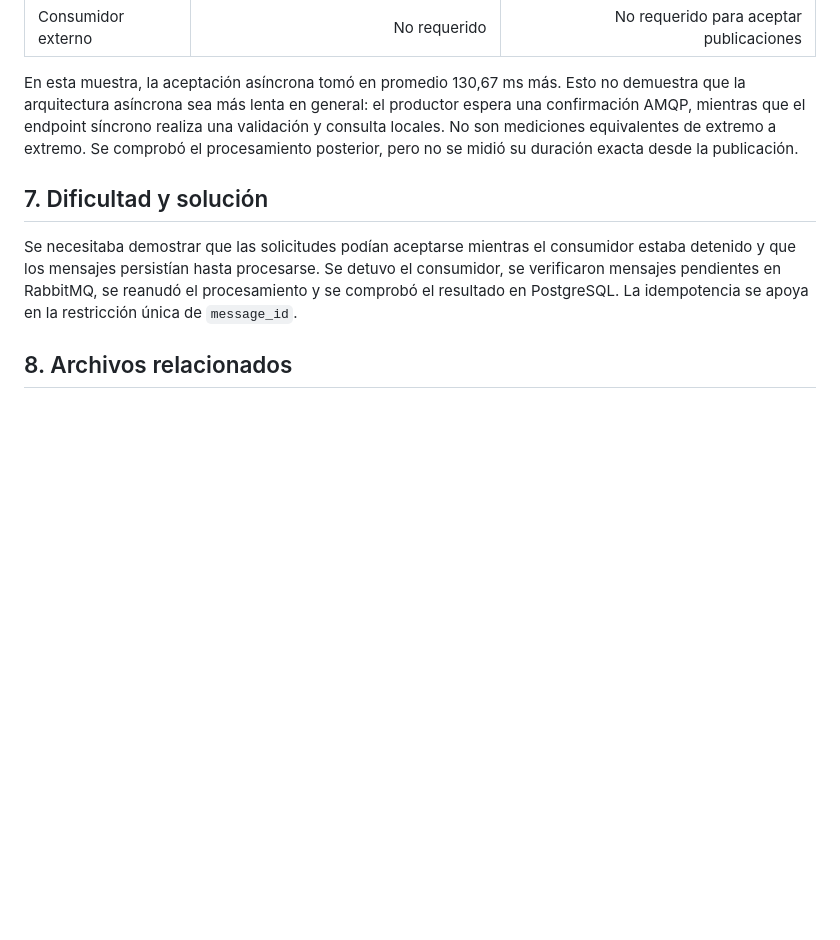
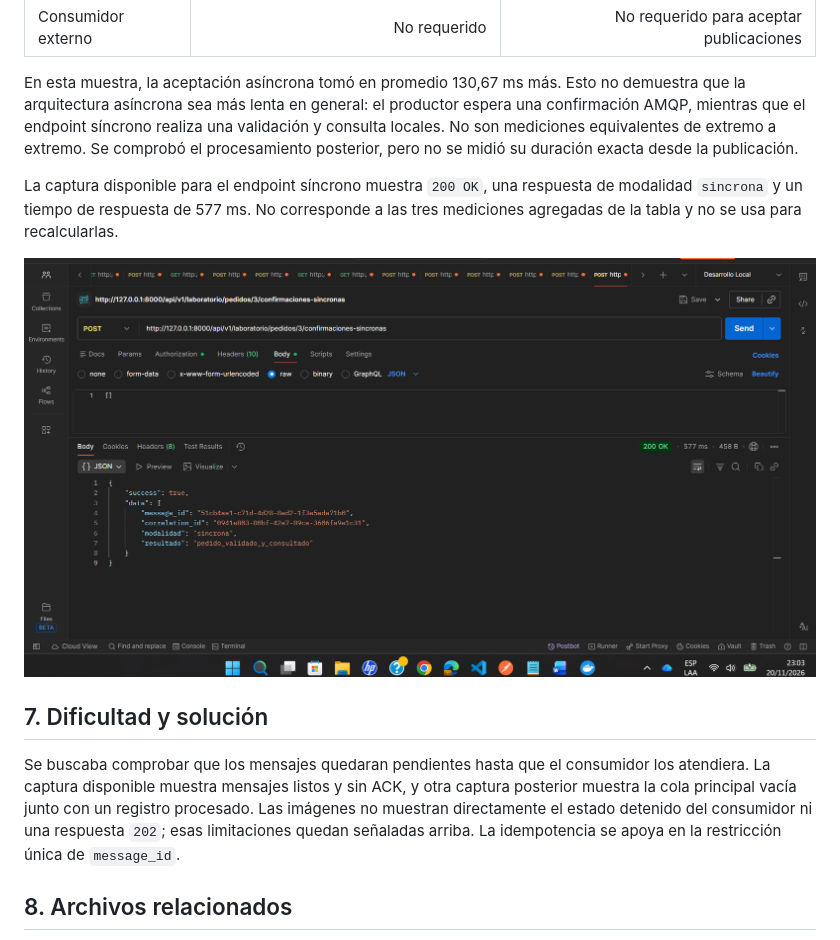
Before and after one commit to melanieperez26/Perez_Melanie_Modulo_Pedidos_Nexocommerce, a Markdown page: docs/practica-3-1/README.md, the part around one of its changes. Rendered like a GitHub page; pictures changed too: docs/practica-3-1/evidencias/01-comparacion-sincrona-200.png (added); blank space fills up the shorter version.

```diff
--- a/docs/practica-3-1/README.md
+++ b/docs/practica-3-1/README.md
@@ -139,9 +178,13 @@ Las capturas enviadas en la conversación muestran: respuesta síncrona `200`, e
 
 En esta muestra, la aceptación asíncrona tomó en promedio 130,67 ms más. Esto no demuestra que la arquitectura asíncrona sea más lenta en general: el productor espera una confirmación AMQP, mientras que el endpoint síncrono realiza una validación y consulta locales. No son mediciones equivalentes de extremo a extremo. Se comprobó el procesamiento posterior, pero no se midió su duración exacta desde la publicación.
 
+La captura disponible para el endpoint síncrono muestra `200 OK`, una respuesta de modalidad `sincrona` y un tiempo de respuesta de 577 ms. No corresponde a las tres mediciones agregadas de la tabla y no se usa para recalcularlas.
+
+![Solicitud síncrona de laboratorio con respuesta HTTP 200](evidencias/01-comparacion-sincrona-200.png)
+
 ## 7. Dificultad y solución
 
-Se necesitaba demostrar que las solicitudes podían aceptarse mientras el consumidor estaba detenido y que los mensajes persistían hasta procesarse. Se detuvo el consumidor, se verificaron mensajes pendientes en RabbitMQ, se reanudó el procesamiento y se comprobó el resultado en PostgreSQL. La idempotencia se apoya en la restricción única de `message_id`.
+Se buscaba comprobar que los mensajes quedaran pendientes hasta que el consumidor los atendiera. La captura disponible muestra mensajes listos y sin ACK, y otra captura posterior muestra la cola principal vacía junto con un registro procesado. Las imágenes no muestran directamente el estado detenido del consumidor ni una respuesta `202`; esas limitaciones quedan señaladas arriba. La idempotencia se apoya en la restricción única de `message_id`.
 
 ## 8. Archivos relacionados
 
```
Also changed, not shown: other parts of docs/practica-3-1/README.md (+45 -6 lines), docs/practica-3-1/evidencias/02-colas-durables-rabbitmq.png (added), docs/practica-3-1/evidencias/03-cola-con-cuatro-mensajes-pendientes.png (added), docs/practica-3-1/evidencias/04-correlacion-y-registro-postgresql.png (added), docs/practica-3-1/evidencias/05-validacion-http-422.png (added), docs/practica-3-1/evidencias/06-consumidor-y-persistencia-postgresql.png (added).
